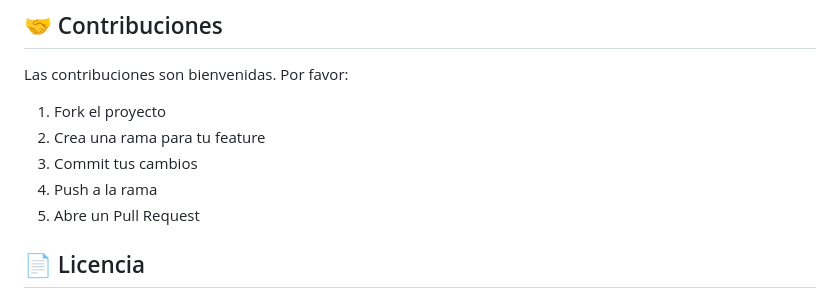
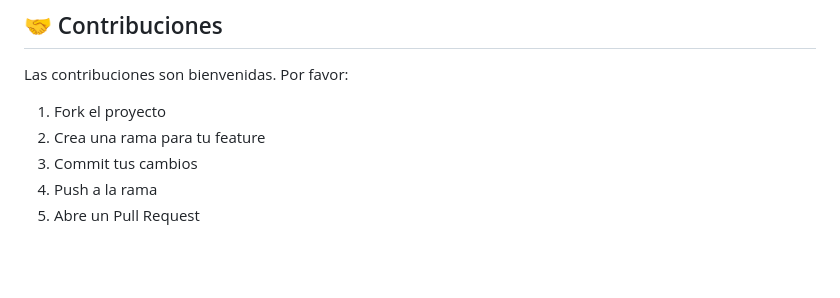
Before and after one commit to BlackSerangelli/microservice, a Markdown page: README.md, the part around one of its changes. Drawn GitHub-style; blank space fills up the shorter version.

```diff
--- a/README.md
+++ b/README.md
@@ -254,5 +254,4 @@ Las contribuciones son bienvenidas. Por favor:
 4. Push a la rama
 5. Abre un Pull Request
 
-## 📄 Licencia
 
```
Also changed, not shown: other parts of README.md (+2 -1 lines).
